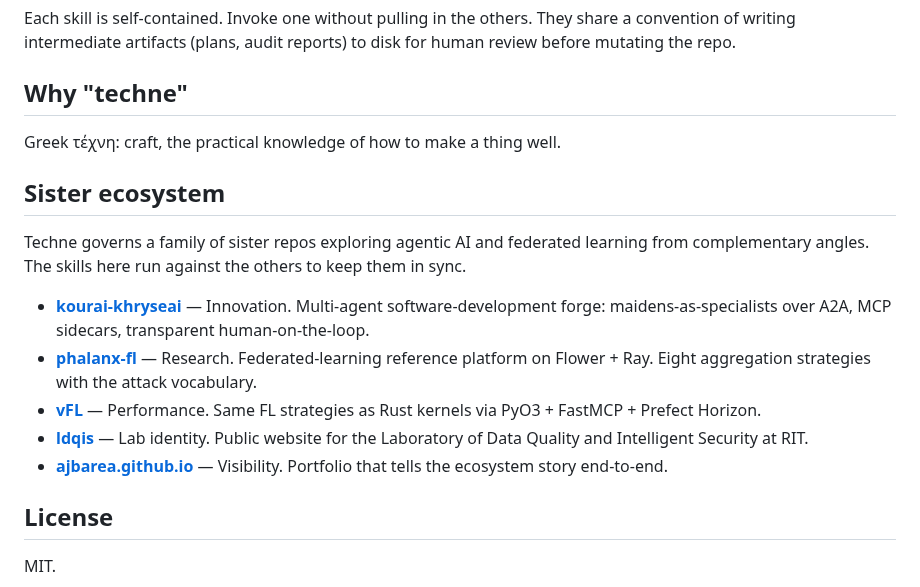
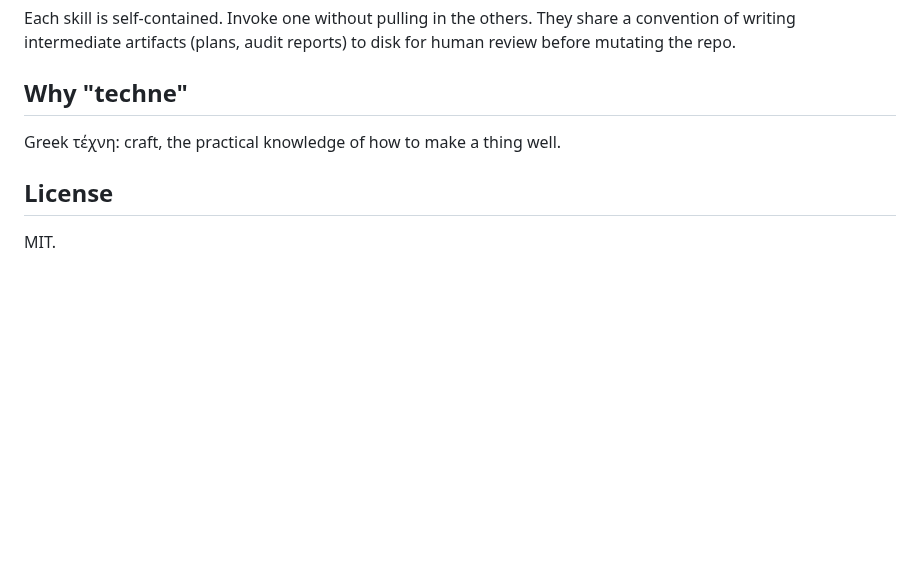
Before and after one commit to ajbarea/techne, a Markdown page: README.md, the part around the change. Rendered like a GitHub page; blank space fills up the shorter version.

Commit message:
docs: drop the Sister ecosystem README section (#28)
The hand-maintained cross-repo sister list was echoed across repo READMEs
and drifted on every change. The repo stands on its own; ecosystem context
belongs in one place, not copied into every README.

```diff
--- a/README.md
+++ b/README.md
@@ -81,16 +81,6 @@ Each skill is self-contained. Invoke one without pulling in the others. They sha
 
 Greek τέχνη: craft, the practical knowledge of how to make a thing well.
 
-## Sister ecosystem
-
-Techne governs a family of sister repos exploring agentic AI and federated learning from complementary angles. The skills here run against the others to keep them in sync.
-
-- **[kourai-khryseai](https://github.com/ajbarea/kourai-khryseai)** — Innovation. Multi-agent software-development forge: maidens-as-specialists over A2A, MCP sidecars, transparent human-on-the-loop.
-- **[phalanx-fl](https://github.com/ajbarea/phalanx-fl)** — Research. Federated-learning reference platform on Flower + Ray. Eight aggregation strategies with the attack vocabulary.
-- **[vFL](https://github.com/ajbarea/vFL)** — Performance. Same FL strategies as Rust kernels via PyO3 + FastMCP + Prefect Horizon.
-- **[ldqis](https://github.com/ajbarea/ldqis)** — Lab identity. Public website for the Laboratory of Data Quality and Intelligent Security at RIT.
-- **[ajbarea.github.io](https://github.com/ajbarea/ajbarea.github.io)** — Visibility. Portfolio that tells the ecosystem story end-to-end.
-
 ## License
 
 MIT.
```
